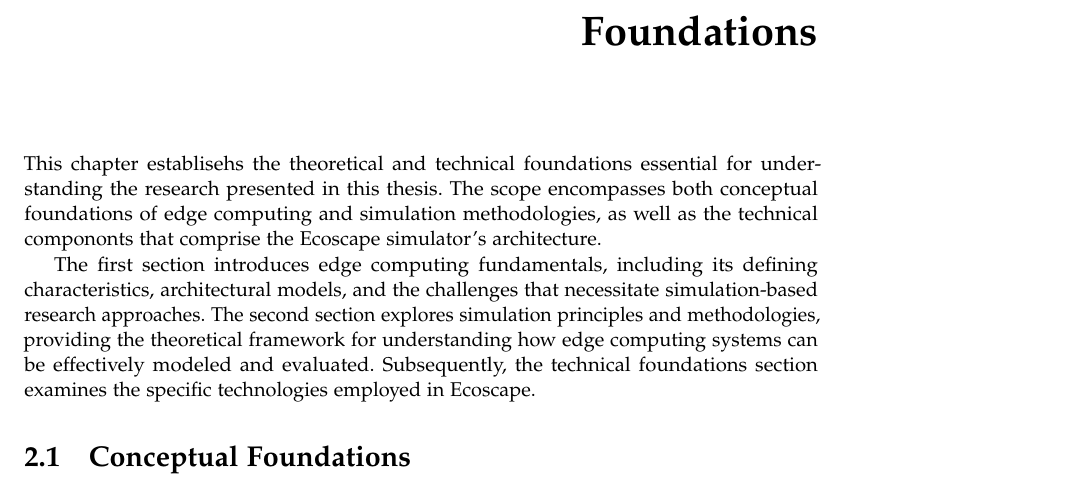
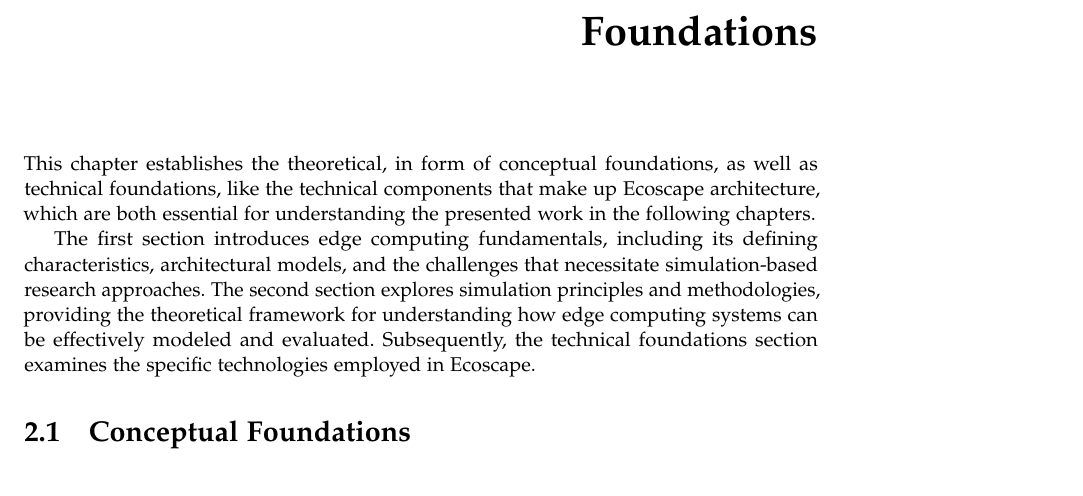
Before and after one commit to Niatsuna/master-thesis, a LaTeX thesis (writing/thesis/main.tex, which reads writing/thesis/chapter/02_foundations.tex): part of page 11 of 23, cut so that both start at the same text. Compiled offline with pdfLaTeX; a missing font is replaced by an installed copy or a similar font; a LaTeX package or settings file that is missing is left out.

Commit message:
Fix few typos and restructure introduction text for foundations chapter

```diff
--- a/writing/thesis/chapter/02_foundations.tex
+++ b/writing/thesis/chapter/02_foundations.tex
@@ -1,6 +1,6 @@
 \chapter{Foundations}
-This chapter establisehs the theoretical and technical foundations essential for understanding the research presented in this thesis.
-The scope encompasses both conceptual foundations of edge computing and simulation methodologies, as well as the technical compononts that comprise the Ecoscape simulator's architecture.
+This chapter establishes the theoretical, in form of conceptual foundations, as well as technical foundations, like the technical components that make up Ecoscape architecture,
+which are both essential for understanding the presented work in the following chapters.
 
 The first section introduces edge computing fundamentals, including its defining characteristics, architectural models, and the challenges that necessitate simulation-based research approaches.
 The second section explores simulation principles and methodologies, providing the theoretical framework for understanding how edge computing systems can be effectively modeled and evaluated.
```
